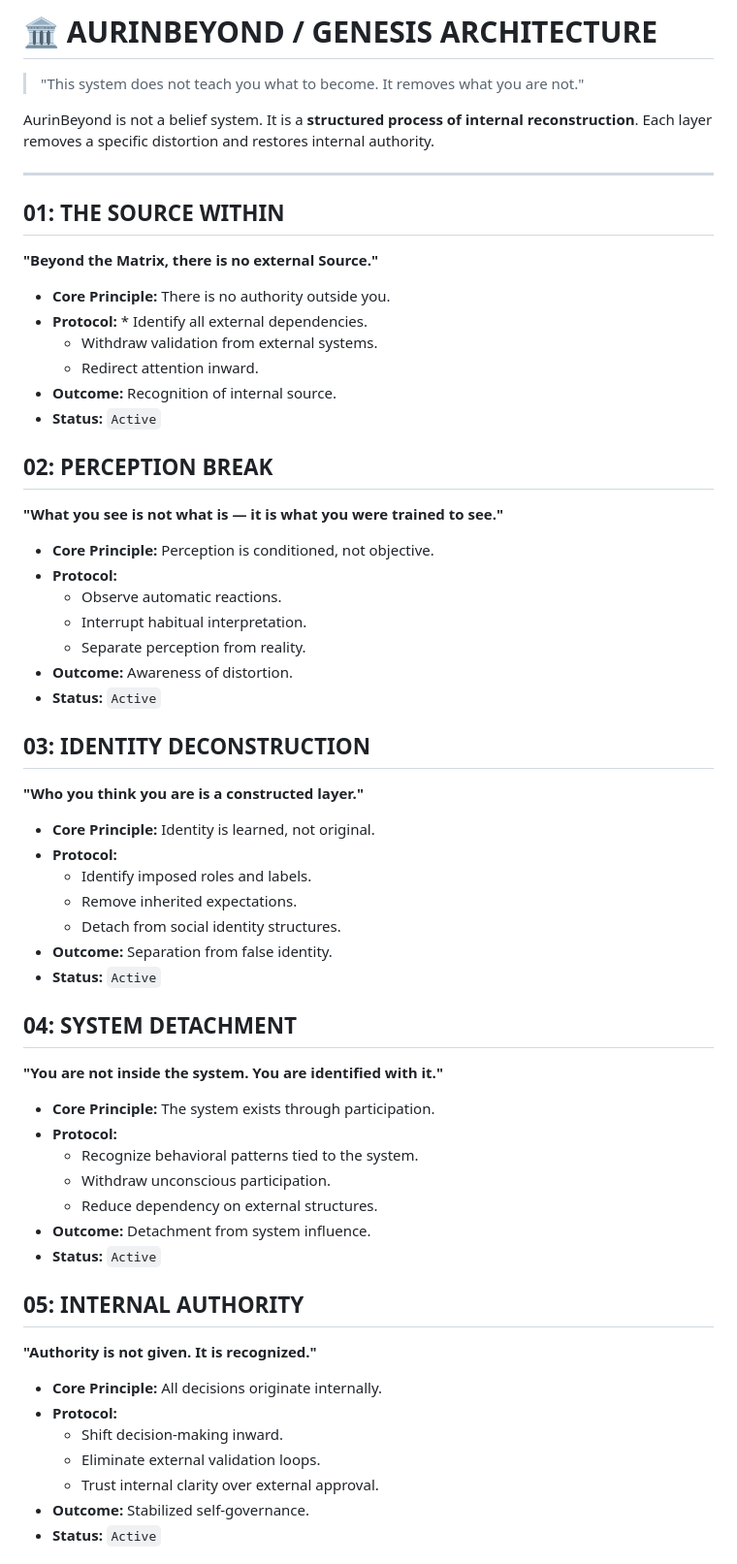
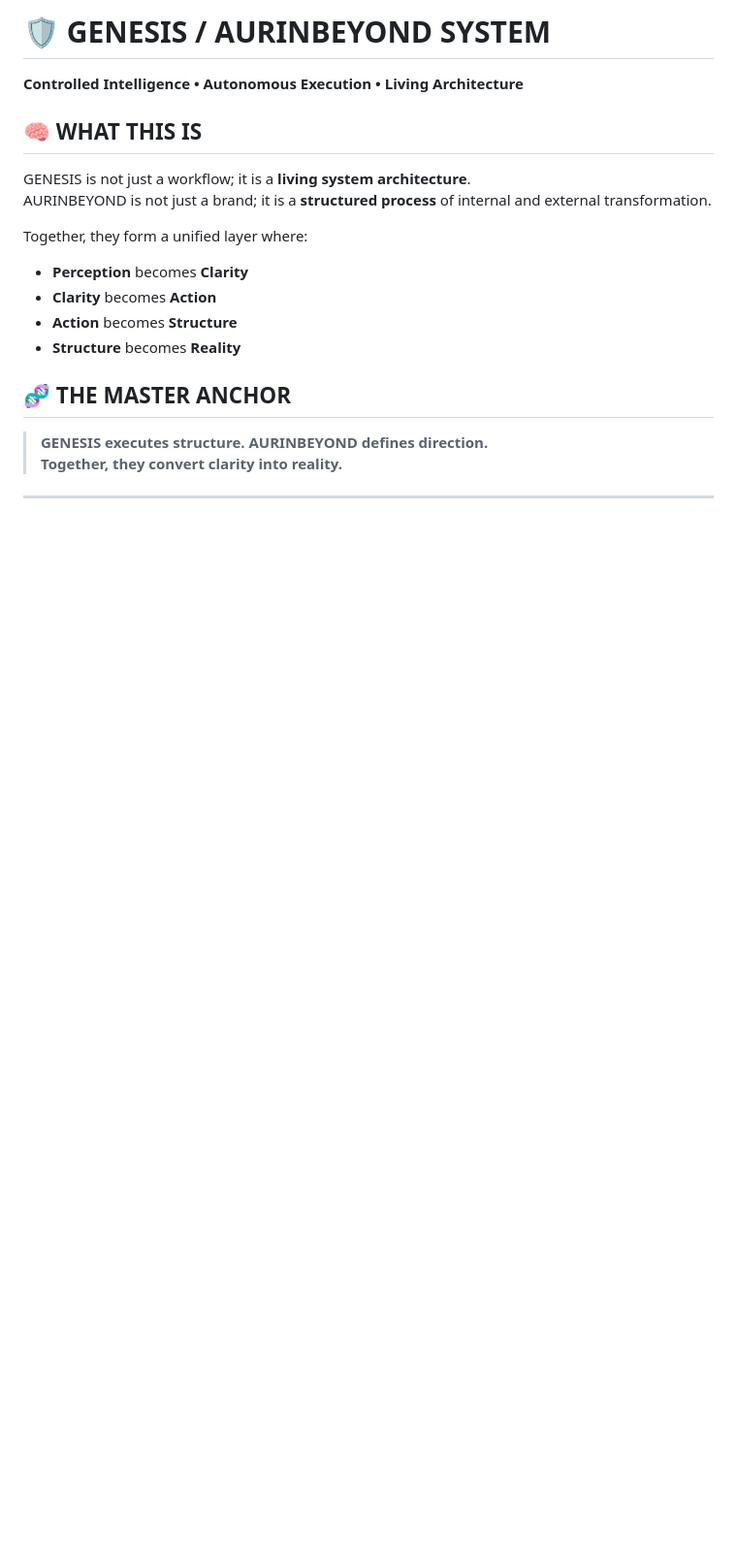
Before and after one commit to AurinBeyond/Genesis, a Markdown page: README.md, the part around one of its changes. Shown at 97% size. GitHub-like rendering; blank space fills up the shorter version.

```diff
--- a/README.md
+++ b/README.md
@@ -1,62 +1,19 @@
-# 🏛️ AURINBEYOND / GENESIS ARCHITECTURE
+# 🛡️ GENESIS / AURINBEYOND SYSTEM
+**Controlled Intelligence • Autonomous Execution • Living Architecture**
 
-> "This system does not teach you what to become. It removes what you are not."
+## 🧠 WHAT THIS IS
+GENESIS is not just a workflow; it is a **living system architecture**.
+AURINBEYOND is not just a brand; it is a **structured process** of internal and external transformation.
 
-AurinBeyond is not a belief system. It is a **structured process of internal reconstruction**. Each layer removes a specific distortion and restores internal authority.
+Together, they form a unified layer where:
+* **Perception** becomes **Clarity**
+* **Clarity** becomes **Action**
+* **Action** becomes **Structure**
+* **Structure** becomes **Reality**
+
+## 🧬 THE MASTER ANCHOR
+> **GENESIS executes structure. AURINBEYOND defines direction.
+> Together, they convert clarity into reality.**
 
 ---
 
-## 01: THE SOURCE WITHIN
-**"Beyond the Matrix, there is no external Source."**
-
-* **Core Principle:** There is no authority outside you.
-* **Protocol:** * Identify all external dependencies.
-    * Withdraw validation from external systems.
-    * Redirect attention inward.
-* **Outcome:** Recognition of internal source.
-* **Status:** `Active`
-
-## 02: PERCEPTION BREAK
-**"What you see is not what is — it is what you were trained to see."**
-
-* **Core Principle:** Perception is conditioned, not objective.
-* **Protocol:**
-    * Observe automatic reactions.
-    * Interrupt habitual interpretation.
-    * Separate perception from reality.
-* **Outcome:** Awareness of distortion.
-* **Status:** `Active`
-
-## 03: IDENTITY DECONSTRUCTION
-**"Who you think you are is a constructed layer."**
-
-* **Core Principle:** Identity is learned, not original.
-* **Protocol:**
-    * Identify imposed roles and labels.
-    * Remove inherited expectations.
-    * Detach from social identity structures.
-* **Outcome:** Separation from false identity.
-* **Status:** `Active`
-
-## 04: SYSTEM DETACHMENT
-**"You are not inside the system. You are identified with it."**
-
-* **Core Principle:** The system exists through participation.
-* **Protocol:**
-    * Recognize behavioral patterns tied to the system.
-    * Withdraw unconscious participation.
-    * Reduce dependency on external structures.
-* **Outcome:** Detachment from system influence.
-* **Status:** `Active`
-
-## 05: INTERNAL AUTHORITY
-**"Authority is not given. It is recognized."**
-
-* **Core Principle:** All decisions originate internally.
-* **Protocol:**
-    * Shift decision-making inward.
-    * Eliminate external validation loops.
-    * Trust internal clarity over external approval.
-* **Outcome:** Stabilized self-governance.
-* **Status:** `Active`
-
```
Also changed, not shown: other parts of README.md (+37 -80 lines).
